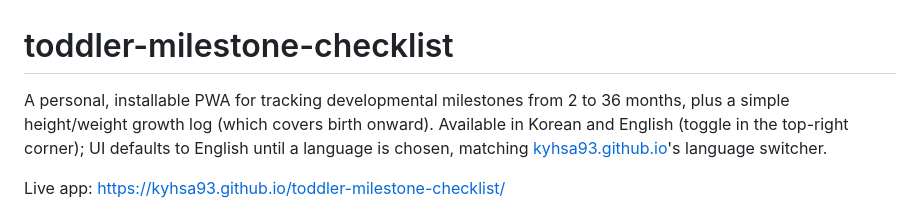
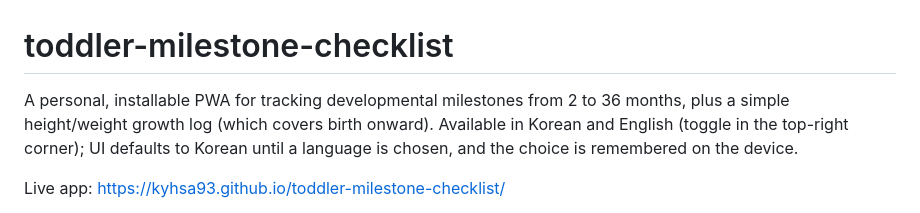
Before and after one commit to kyhsa93/toddler-milestone-checklist, a Markdown page: README.md, the part around the change. Drawn GitHub-style.

Commit message:
README: 언어 기본값을 코드(한국어)에 맞추고 블로그 전환기와 맞춘다는 문장을 지운다
kyhsa93/kyhsa93.github.io#25 (group-cto)

Co-Authored-By: Claude Opus 5.5 (1M context) <noreply@anthropic.com>
Claude-Session: https://claude.ai/code/session_01LcY9qkU46y9MiiN4ccsRHD

```diff
--- a/README.md
+++ b/README.md
@@ -1,6 +1,6 @@
 # toddler-milestone-checklist
 
-A personal, installable PWA for tracking developmental milestones from 2 to 36 months, plus a simple height/weight growth log (which covers birth onward). Available in Korean and English (toggle in the top-right corner); UI defaults to English until a language is chosen, matching [kyhsa93.github.io](https://kyhsa93.github.io)'s language switcher.
+A personal, installable PWA for tracking developmental milestones from 2 to 36 months, plus a simple height/weight growth log (which covers birth onward). Available in Korean and English (toggle in the top-right corner); UI defaults to Korean until a language is chosen, and the choice is remembered on the device.
 
 Live app: https://kyhsa93.github.io/toddler-milestone-checklist/
 
```
